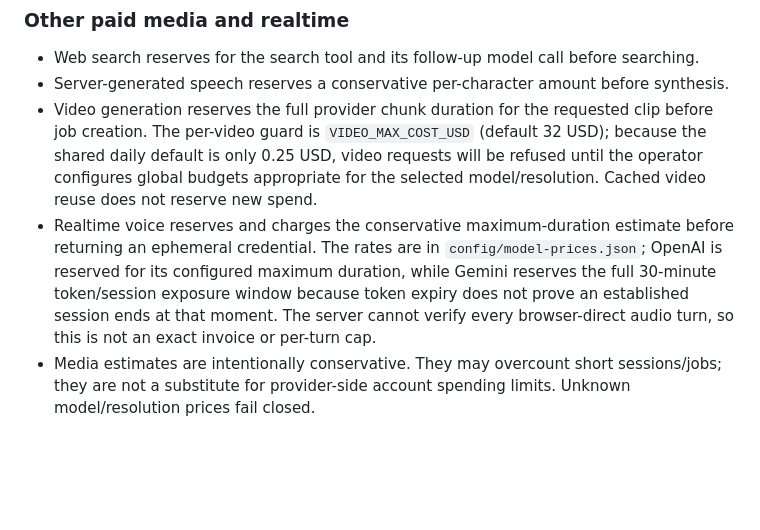
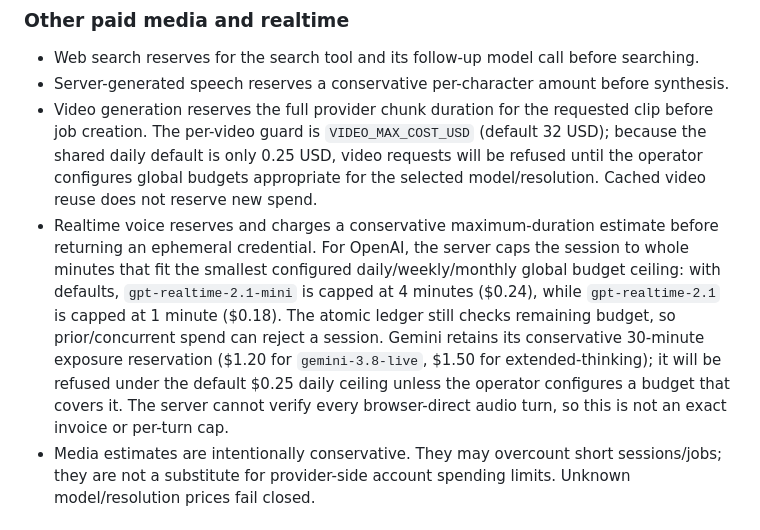
Before and after one commit to primusco20/nasrinAI, a Markdown page: docs/routing.md, the part around the change. GitHub-like rendering; blank space fills up the shorter version.

Commit message:
Document budget-aware realtime session caps

```diff
--- a/docs/routing.md
+++ b/docs/routing.md
@@ -77,7 +77,7 @@ paid plans cover the cost.
 - Web search reserves for the search tool and its follow-up model call before searching.
 - Server-generated speech reserves a conservative per-character amount before synthesis.
 - Video generation reserves the full provider chunk duration for the requested clip before job creation. The per-video guard is `VIDEO_MAX_COST_USD` (default 32 USD); because the shared daily default is only 0.25 USD, video requests will be refused until the operator configures global budgets appropriate for the selected model/resolution. Cached video reuse does not reserve new spend.
-- Realtime voice reserves and charges the conservative maximum-duration estimate before returning an ephemeral credential. The rates are in `config/model-prices.json`; OpenAI is reserved for its configured maximum duration, while Gemini reserves the full 30-minute token/session exposure window because token expiry does not prove an established session ends at that moment. The server cannot verify every browser-direct audio turn, so this is not an exact invoice or per-turn cap.
+- Realtime voice reserves and charges a conservative maximum-duration estimate before returning an ephemeral credential. For OpenAI, the server caps the session to whole minutes that fit the smallest configured daily/weekly/monthly global budget ceiling: with defaults, `gpt-realtime-2.1-mini` is capped at 4 minutes ($0.24), while `gpt-realtime-2.1` is capped at 1 minute ($0.18). The atomic ledger still checks remaining budget, so prior/concurrent spend can reject a session. Gemini retains its conservative 30-minute exposure reservation ($1.20 for `gemini-3.8-live`, $1.50 for extended-thinking); it will be refused under the default $0.25 daily ceiling unless the operator configures a budget that covers it. The server cannot verify every browser-direct audio turn, so this is not an exact invoice or per-turn cap.
 - Media estimates are intentionally conservative. They may overcount short sessions/jobs; they are not a substitute for provider-side account spending limits. Unknown model/resolution prices fail closed.
 
 ## Saving tokens
```
